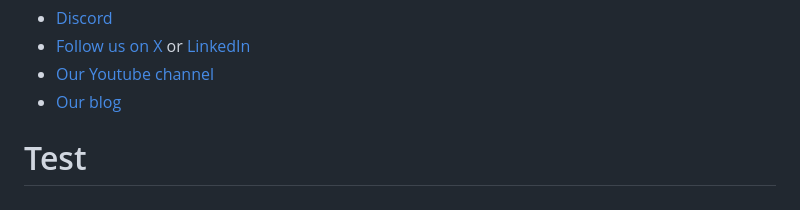
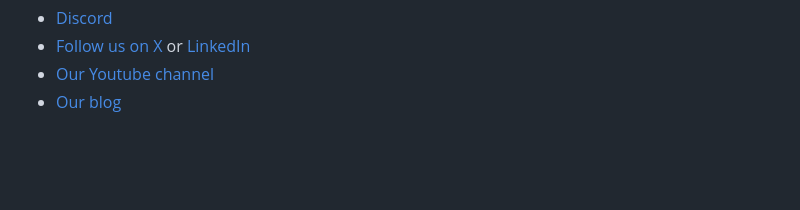
Before and after one commit to Clarchik/Test-CI, a Markdown page: README.md, the part around the change. Rendered like a GitHub page; blank space fills up the shorter version.

```diff
--- a/README.md
+++ b/README.md
@@ -75,4 +75,3 @@ And join the Nx community:
 - [Follow us on X](https://twitter.com/nxdevtools) or [LinkedIn](https://www.linkedin.com/company/nrwl)
 - [Our Youtube channel](https://www.youtube.com/@nxdevtools)
 - [Our blog](https://nx.dev/blog?utm_source=nx_project&utm_medium=readme&utm_campaign=nx_projects)
-# Test
```
Also changed, not shown: CHANGELOG.md (deleted, +0 -27 lines).
